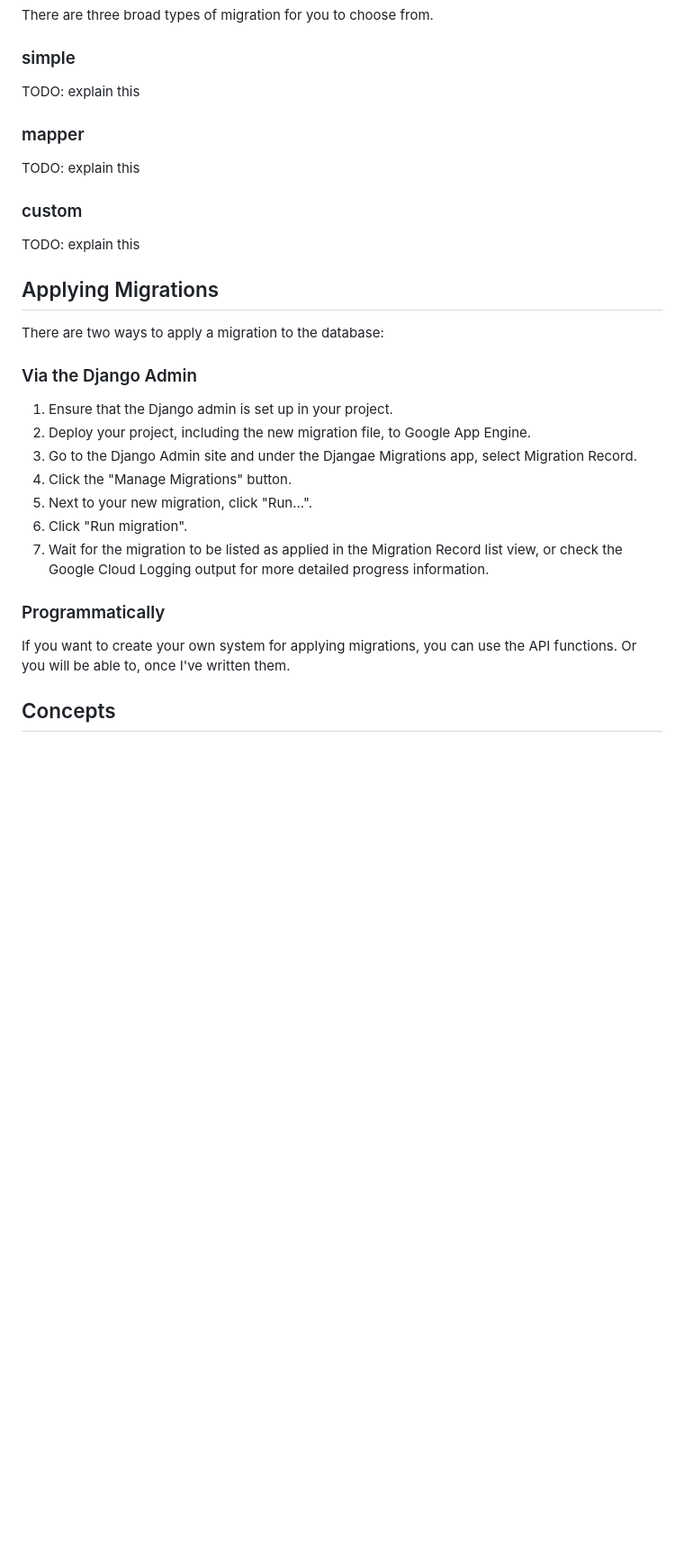
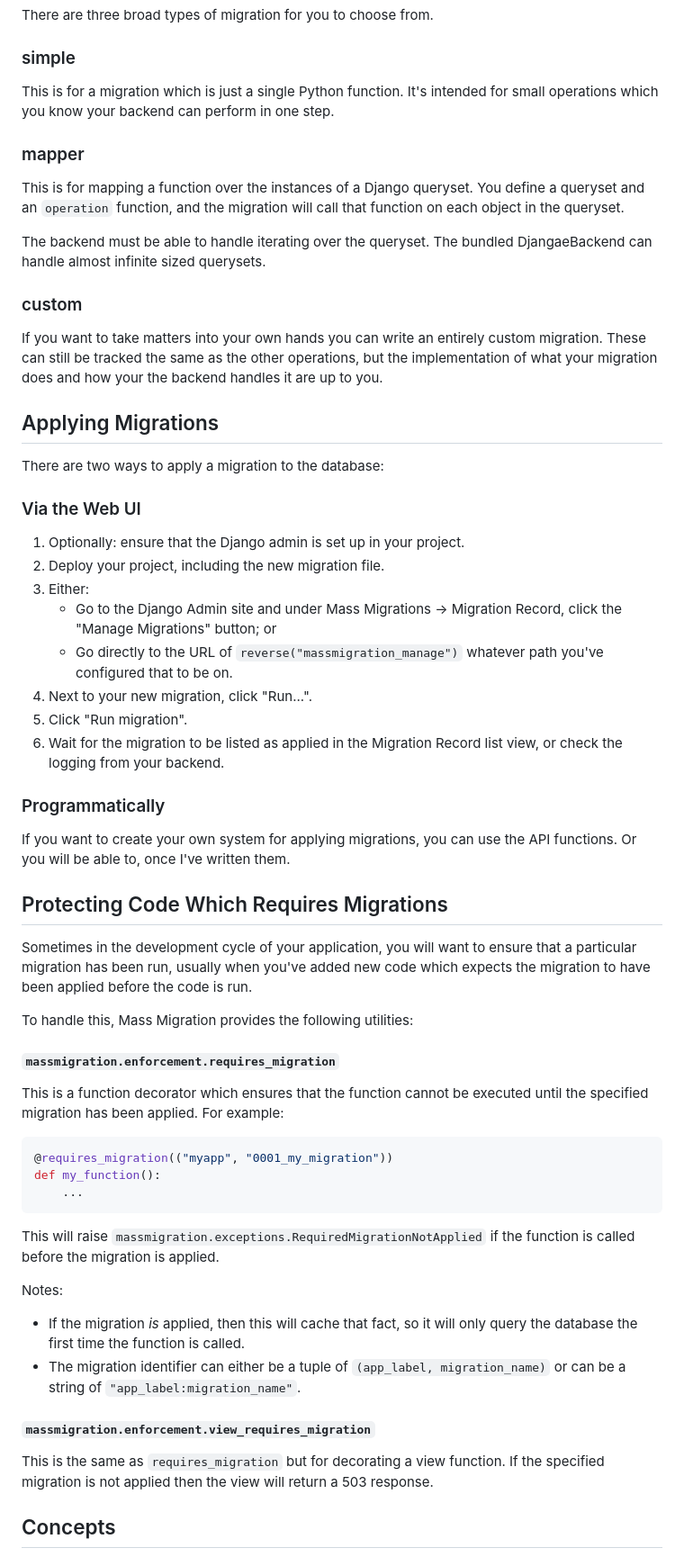
Before and after one commit to adamalton/django-mass-migration, a Markdown page: README.md, the part around the change printed below. Shown: that part at 90% size. Drawn GitHub-style; blank space fills up the shorter version.

````diff
--- a/README.md
+++ b/README.md
@@ -49,15 +53,22 @@ There are three broad types of migration for you to choose from.
 
 ### simple
 
-TODO: explain this
+This is for a migration which is just a single Python function.
+It's intended for small operations which you know your backend can perform in one step.
 
 ### mapper
 
-TODO: explain this
+This is for mapping a function over the instances of a Django queryset.
+You define a queryset and an `operation` function, and the migration will call that function on each object in the queryset.
+
+The backend must be able to handle iterating over the queryset.
+The bundled DjangaeBackend can handle almost infinite sized querysets.
 
 ### custom
 
-TODO: explain this
+If you want to take matters into your own hands you can write an entirely custom migration.
+These can still be tracked the same as the other operations, but the implementation of what your migration
+does and how your the backend handles it are up to you.
 
 
 Applying Migrations
@@ -65,20 +76,54 @@ Applying Migrations
 
 There are two ways to apply a migration to the database:
 
-### Via the Django Admin
+### Via the Web UI
 
-1. Ensure that the Django admin is set up in your project.
-2. Deploy your project, including the new migration file, to Google App Engine.
-3. Go to the Django Admin site and under the Djangae Migrations app, select Migration Record.
-4. Click the "Manage Migrations" button.
+1. Optionally: ensure that the Django admin is set up in your project.
+2. Deploy your project, including the new migration file.
+3. Either:
+    - Go to the Django Admin site and under Mass Migrations -> Migration Record, click the "Manage Migrations" button; or
+    - Go directly to the URL of `reverse("massmigration_manage")` whatever path you've configured that to be on.
 5. Next to your new migration, click "Run...".
 6. Click "Run migration".
-7. Wait for the migration to be listed as applied in the Migration Record list view, or check the Google Cloud Logging output for more detailed progress information.
+7. Wait for the migration to be listed as applied in the Migration Record list view, or check the logging from your backend.
 
 ### Programmatically
 
 If you want to create your own system for applying migrations, you can use the API functions.
 Or you will be able to, once I've written them.
+
+
+Protecting Code Which Requires Migrations
+-----------------------------------------
+
+Sometimes in the development cycle of your application, you will want to ensure that a particular migration has been run,
+usually when you've added new code which expects the migration to have been applied before the code is run.
+
+To handle this, Mass Migration provides the following utilities:
+
+#### `massmigration.enforcement.requires_migration`
+
+This is a function decorator which ensures that the function cannot be executed until the specified migration has been applied.
+For example:
+
+```python
+@requires_migration(("myapp", "0001_my_migration"))
+def my_function():
+	...
+```
+
+This will raise `massmigration.exceptions.RequiredMigrationNotApplied` if the function is called before the migration is applied.
+
+Notes:
+* If the migration _is_ applied, then this will cache that fact, so it will only query the database the first time the function is called.
+* The migration identifier can either be a tuple of `(app_label, migration_name)` or can be a string of `"app_label:migration_name"`.
+
+
+#### `massmigration.enforcement.view_requires_migration`
+
+This is the same as `requires_migration` but for decorating a view function.
+If the specified migration is not applied then the view will return a 503 response.
+
 
 
 Concepts
````
Also changed, not shown: other parts of README.md (+6 -2 lines).
